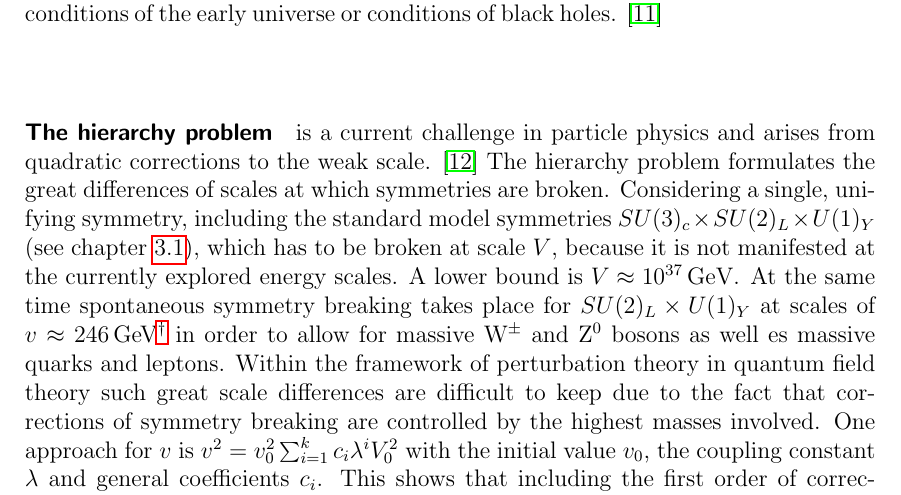
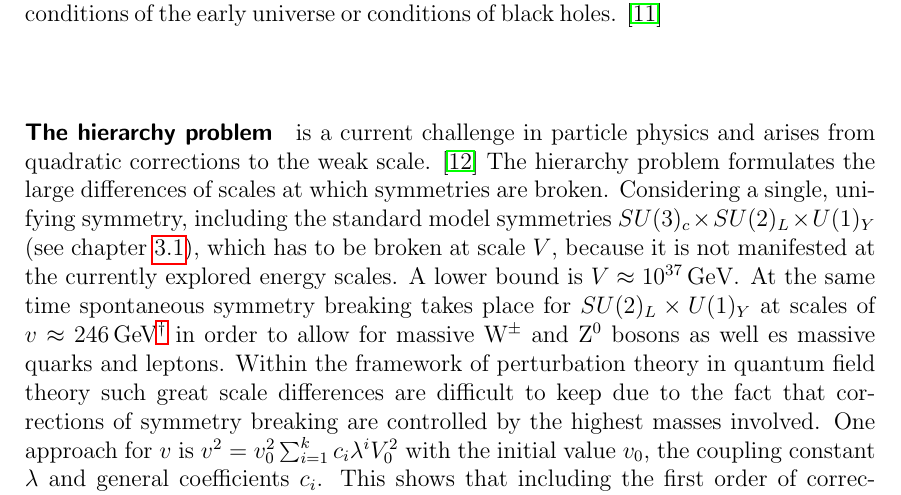
Before and after one commit to LLdaniel/MasterArbeit, a LaTeX thesis (MasterArbeit.tex): part of page 14 of 44, cut so that both start at the same text. Compiled offline with pdfLaTeX.

Commit message:
update Masterarbeit

```diff
--- a/MasterArbeit.tex
+++ b/MasterArbeit.tex
@@ -363,7 +363,7 @@ Figure \ref{SMpic} summarizes the picture of the SM with its fermions and bosons
 Nevertheless, there are still many puzzles left which are not described by the SM. This circumstance keeps physicists well motivated to gain further progress and to push the frontiers of our understanding. \cite{Nair} In the following some of the issues are briefly described, like neutrino masses, quantum gravity, the hierarchy problem and supersymmetry.
 \paragraph{Neutrino masses} are confirmed by various neutrino oscillation experiments \cite{Kajita}\cite{McDonald}, although the SM does not predict neutrino masses. The neutrino flavor states $\nu_\alpha$ with $\alpha=e,\mu,\tau$ are quantum entangled with the mass states $\nu_i$ where $i=1,2,3$ described by an unitary matrix $U_{\alpha i}$ \cite{mixing}. One possible extension of the SM, explaining neutrino masses, is the seesaw mechanism. Because of the absence of the right chirality spinor components $\Psi_{R,j}$, the mass term of the Dirac lagrangian $\bar{\Psi}_L\Psi_R+\bar{\Psi}_R\Psi_L$ cannot be formed in case of neutrinos. One possible solution is to describe the neutrino masses with a Majorana mass term, which introduces very massive\footnote{So massive that they are beyond the today`s mass limits, because so far there is no experimental evidence for such neutrinos \cite{Nair}.} right-chiral neutrinos besides light weight left-chiral neutrinos. One caveat is that such right-chiral neutrinos as a consequence have to exist, although within the SM there are only left-handed neutrinos known. \cite{Nair}
 \paragraph{Quantum gravity} could be the embedding of general relativity into a framework of quantum theory. Quantum theory provides a well confirmed framework for all theories describing particular interactions. Therefore it would be appealing to have a quantum formulation of gravity, following the example of all other fundamental forces and being one step closer to an unified description. From the point of view of cosmology, quantum gravity could be an encompassing theory for a more fundamental understanding where general relativity breaks down, when it comes to the initial conditions of the early universe or conditions of black holes. \cite{quantumgravity}
-\paragraph{The hierarchy problem} is a current challenge in particle physics and arises from quadratic corrections to the weak scale. \cite{hierarchy} The hierarchy problem formulates the great differences of scales at which symmetries are broken. Considering a single, unifying symmetry, including the standard model symmetries $SU(3)_c\times SU(2)_L\times U(1)_Y$ (see chapter \ref{SM}), which has to be broken at scale $V$, because it is not manifested at the currently explored energy scales. A lower bound is $V\approx 10^{37}\,\text{GeV}$. At the same time spontaneous symmetry breaking takes place for $SU(2)_L\times U(1)_Y$ at scales of $v\approx\SI{246}{\giga\electronvolt}$\footnote{This is the vacuum expectation value for the Higgs field. \cite{VEV}} in order to allow for massive W$^\pm$ and Z$^0$ bosons as well es massive quarks and leptons. Within the framework of perturbation theory in quantum field theory such great scale differences are difficult to keep due to the fact that corrections of symmetry breaking are controlled by the highest masses involved. One approach for $v$ is $v^2=v_0^2\sum_{i=1}^kc_i\lambda^i V_0^2$ with the initial value $v_0$, the coupling constant $\lambda$ and general coefficients $c_i$. This shows that including the first order of correction, the equation becomes $v^2=v_0^2+c_1\lambda V_0^2$. The consequence is that $v_0^2$ has to be adjusted in such a way that it cancels out several decimal places, for instance 25, of the term $c_1\lambda V_0^2$, but the decimal places beyond that limit should add up to the scale of $\SI{246}{\giga\electronvolt}$. This fine tuning is an unsatisfactory situation, even worsened by adding more orders of quantum corrections. \cite{Nair} A non-perturbative solution to the hierarchy problem is proposed by supersymmetric models. \cite{nonperturbative}
+\paragraph{The hierarchy problem} is a current challenge in particle physics and arises from quadratic corrections to the weak scale. \cite{hierarchy} The hierarchy problem formulates the large differences of scales at which symmetries are broken. Considering a single, unifying symmetry, including the standard model symmetries $SU(3)_c\times SU(2)_L\times U(1)_Y$ (see chapter \ref{SM}), which has to be broken at scale $V$, because it is not manifested at the currently explored energy scales. A lower bound is $V\approx 10^{37}\,\text{GeV}$. At the same time spontaneous symmetry breaking takes place for $SU(2)_L\times U(1)_Y$ at scales of $v\approx\SI{246}{\giga\electronvolt}$\footnote{This is the vacuum expectation value for the Higgs field. \cite{VEV}} in order to allow for massive W$^\pm$ and Z$^0$ bosons as well es massive quarks and leptons. Within the framework of perturbation theory in quantum field theory such great scale differences are difficult to keep due to the fact that corrections of symmetry breaking are controlled by the highest masses involved. One approach for $v$ is $v^2=v_0^2\sum_{i=1}^kc_i\lambda^i V_0^2$ with the initial value $v_0$, the coupling constant $\lambda$ and general coefficients $c_i$. This shows that including the first order of correction, the equation becomes $v^2=v_0^2+c_1\lambda V_0^2$. The consequence is that $v_0^2$ has to be adjusted in such a way that it cancels out several decimal places, for instance 25, of the term $c_1\lambda V_0^2$, but the decimal places beyond that limit should add up to the scale of $\SI{246}{\giga\electronvolt}$. This fine tuning is an unsatisfactory situation, even worsened by adding more orders of quantum corrections. \cite{Nair} A non-perturbative solution to the hierarchy problem is proposed by supersymmetric models. \cite{nonperturbative}
 %passt hier wahrscheinlich doch nicht so gut hin, ist ja nicht so wesentlich jetzt für mich... Was ich mir vorstellen könnte ist, dass man das als relativierung zu GUT erklärt, dass auch GUT nicht die eierlegende Wollmilchsau ist--
 \paragraph{Supersymmmetry (SUSY)} is a theory, which unifies fermions and bosons. The corresponding transformation can be described by an operator in spinor form $Q_{\alpha i}$ and converts fermion fields into boson fields and vice versa. Here $\alpha$ is the spinor index and $i$ are internal degrees of freedom. The field pairs are called superpartners (sparticles) and belong to the same multiplet. The difference between particles and sparticles is the spin quantum number which distinguishes them by half an unit of $\hbar$. \cite{Vergados} Due to the lack of evidence of sparticles in the same mass range as the already known elementary particles, also supersymmetry has to be broken. \cite{PhysTeV}. {\SUSY} is very attractive, because it can solve the hierarchy problem, achieve gauge unification and can even provide a candidate for dark matter. \cite{Nagashima} There are two main categories of supersymmetric models, namely $R$-parity conserving and $R$-parity violating models. $R$ is a discrete symmetry in the coupling of particles and their superpartners, defined as \cite{Vergados}:
 \begin{align}
```
